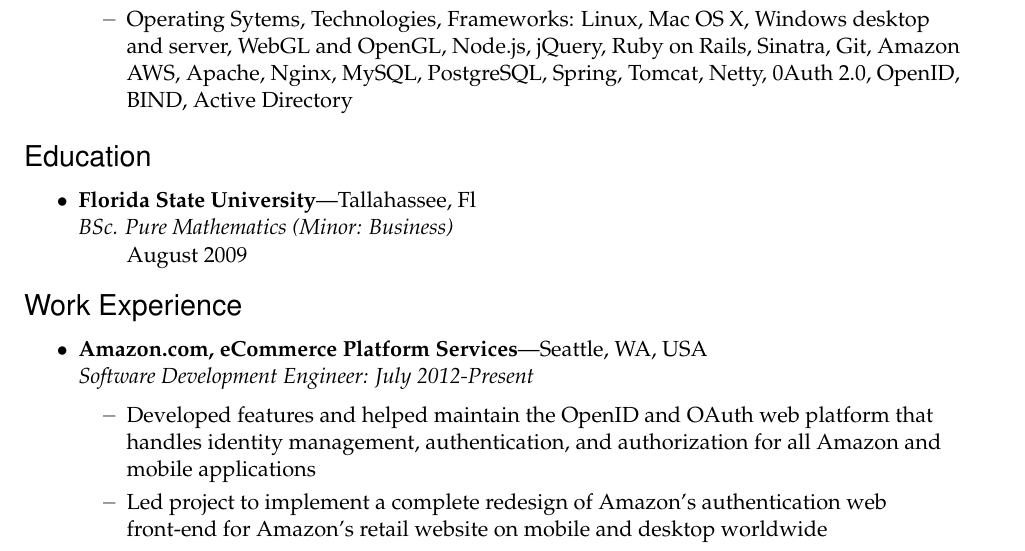
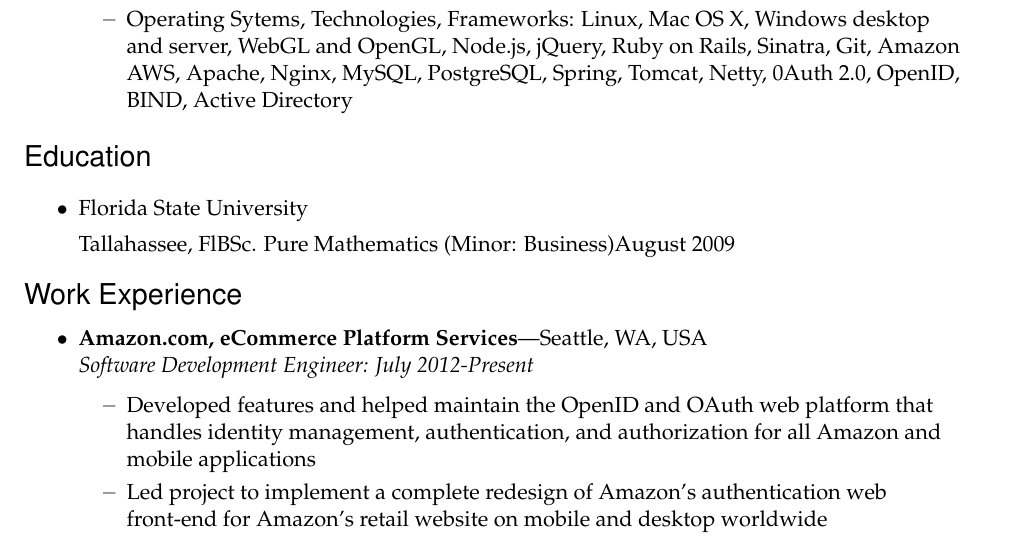
Before and after one commit to nkassis/latex-resume, a LaTeX CV (Resume.tex): part of page 1 of 2, cut so that both start at the same text. Compiled offline with pdfLaTeX.

Commit message:
Fixed error in education section

```diff
--- a/Resume.tex
+++ b/Resume.tex
@@ -93,8 +93,7 @@
 
 %%%%%%%%%%%%%%%%%%%%%%%%
 \begin{ressection}{Education}
-  \begin{ressubsec}{Florida State University}{Tallahassee, Fl}{BSc. Pure Mathematics (Minor: Business)}{August 2009}
-  \end{ressubsec}
+  \ressubitem{Florida State University}{Tallahassee, Fl}{BSc. Pure Mathematics (Minor: Business)}{August 2009}
 \end{ressection}
 
 %%%%%%%%%%%%%%%%%%%%%%%%
```
Also changed, not shown: Resume.pdf.
